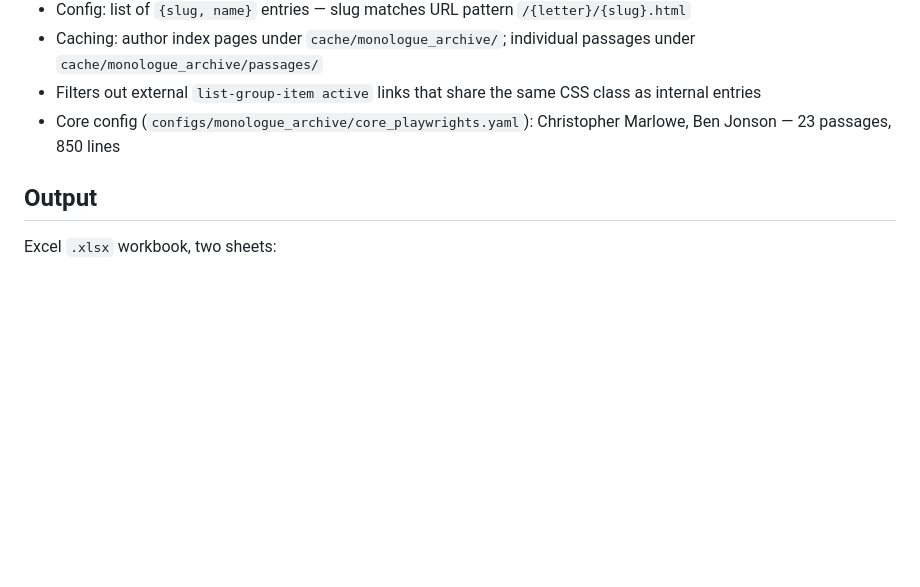
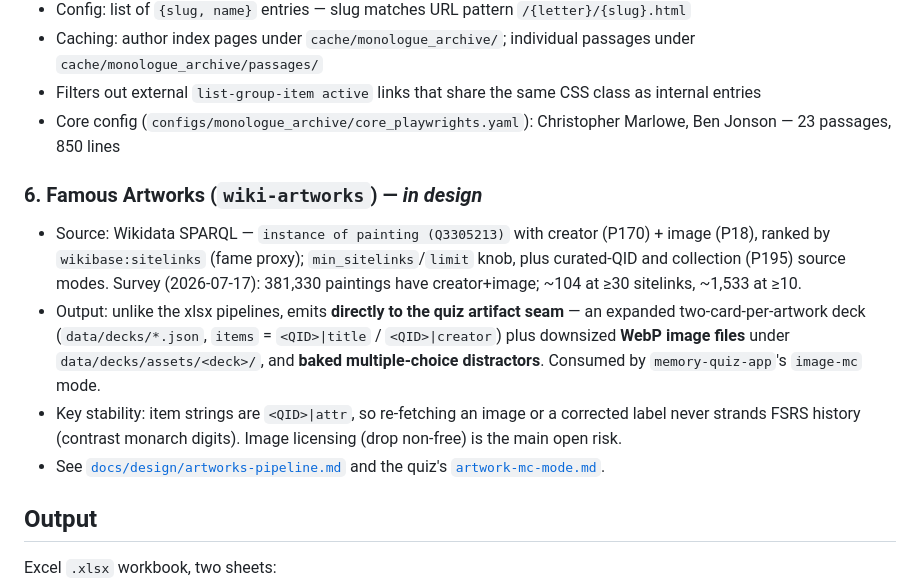
Before and after one commit to yipingwang12/wiki-acronym-tables, a Markdown page: PRD.md, the part around the change. GitHub-like rendering; blank space fills up the shorter version.

```diff
--- a/PRD.md
+++ b/PRD.md
@@ -124,6 +124,12 @@ There is **no mechanism to correct a ruler's accession/end year directly**; corr
 - Caching: author index pages under `cache/monologue_archive/`; individual passages under `cache/monologue_archive/passages/`
 - Filters out external `list-group-item active` links that share the same CSS class as internal entries
 - Core config (`configs/monologue_archive/core_playwrights.yaml`): Christopher Marlowe, Ben Jonson — 23 passages, 850 lines
+
+### 6. Famous Artworks (`wiki-artworks`) — *in design*
+- Source: Wikidata SPARQL — `instance of painting (Q3305213)` with creator (P170) + image (P18), ranked by `wikibase:sitelinks` (fame proxy); `min_sitelinks`/`limit` knob, plus curated-QID and collection (P195) source modes. Survey (2026-07-17): 381,330 paintings have creator+image; ~104 at ≥30 sitelinks, ~1,533 at ≥10.
+- Output: unlike the xlsx pipelines, emits **directly to the quiz artifact seam** — an expanded two-card-per-artwork deck (`data/decks/*.json`, `items` = `<QID>|title` / `<QID>|creator`) plus downsized **WebP image files** under `data/decks/assets/<deck>/`, and **baked multiple-choice distractors**. Consumed by `memory-quiz-app`'s `image-mc` mode.
+- Key stability: item strings are `<QID>|attr`, so re-fetching an image or a corrected label never strands FSRS history (contrast monarch digits). Image licensing (drop non-free) is the main open risk.
+- See [`docs/design/artworks-pipeline.md`](docs/design/artworks-pipeline.md) and the quiz's [`artwork-mc-mode.md`](../memory-quiz-app/docs/design/artwork-mc-mode.md).
 
 ## Output
 Excel `.xlsx` workbook, two sheets:
```
Also changed, not shown: docs/design/artworks-pipeline.md (added, +104 -0 lines).
